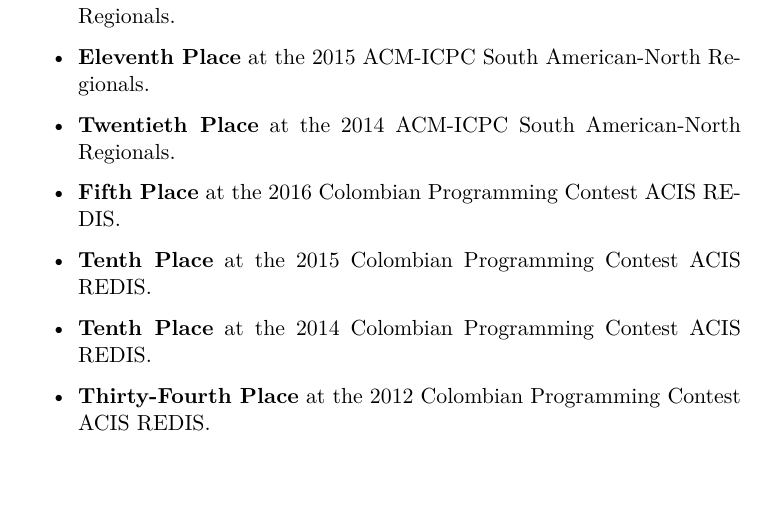
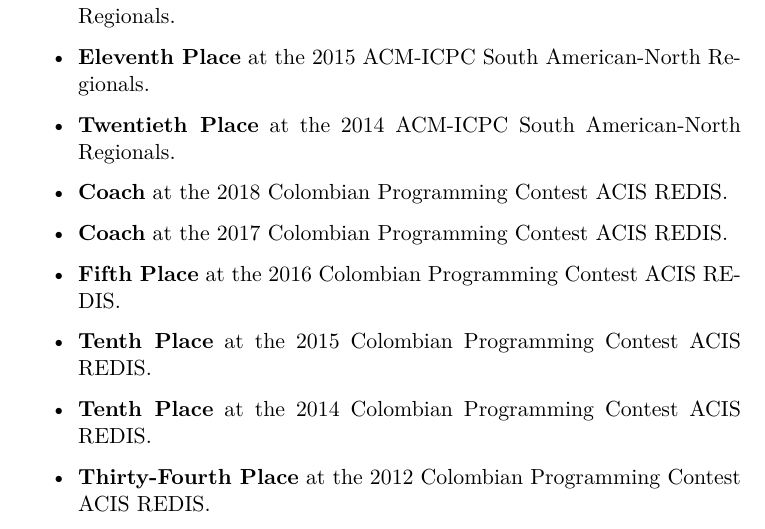
Before and after one commit to EstebanFS/CV, a LaTeX CV (Resume-Short.tex): part of page 5 of 5, cut so that both start at the same text, the shorter picture padded with empty space. Compiled offline with XeLaTeX.

Commit message:
Adding coach position at competetitive programming contests

```diff
--- a/Resume-Short.tex
+++ b/Resume-Short.tex
@@ -325,6 +325,8 @@
 \item \textbf{Fourteenth Place} at the 2016 ACM-ICPC South American-North Regionals.
 \item \textbf{Eleventh Place} at the 2015 ACM-ICPC South American-North Regionals.
 \item \textbf{Twentieth Place} at the 2014 ACM-ICPC South American-North Regionals.
+\item \textbf{Coach} at the 2018 Colombian Programming Contest ACIS REDIS.
+\item \textbf{Coach} at the 2017 Colombian Programming Contest ACIS REDIS.
 \item \textbf{Fifth Place} at the 2016 Colombian Programming Contest ACIS REDIS.
 \item \textbf{Tenth Place} at the 2015 Colombian Programming Contest ACIS REDIS.
 \item \textbf{Tenth Place} at the 2014 Colombian Programming Contest ACIS REDIS.
```
Also changed, not shown: Resume-Short.pdf.
